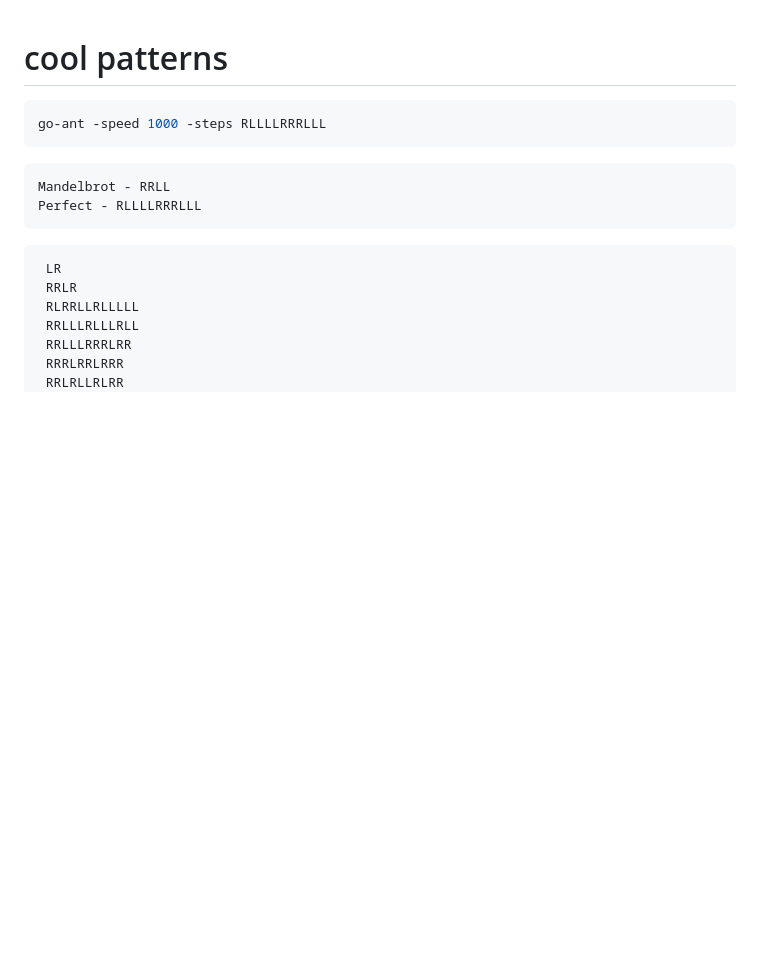
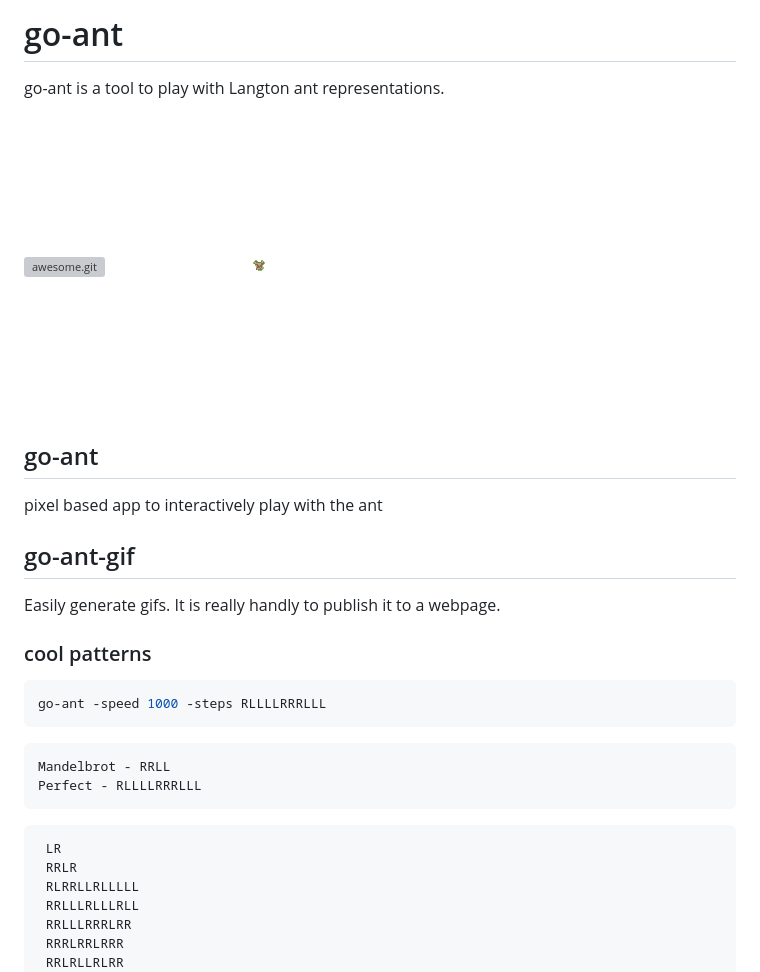
Before and after one commit to MetalBlueberry/go-ant, a Markdown page: README.md, the part around the change. Drawn GitHub-style; pictures changed too: pics/out.gif (added); blank space fills up the shorter version; grey boxes are pictures that could not be loaded.

````diff
--- a/README.md
+++ b/README.md
@@ -1,6 +1,19 @@
+# go-ant
 
+go-ant is a tool to play with Langton ant representations.
 
-# cool patterns
+![awesome.git](pics/awesome.gif)
+![out.git](pics/out.gif)
+
+## go-ant
+
+pixel based app to interactively play with the ant
+
+## go-ant-gif
+
+Easily generate gifs. It is really handly to publish it to a webpage.
+
+### cool patterns
 
 ```bash
 go-ant -speed 1000 -steps RLLLLRRRLLL
````
Also changed, not shown: 1 other file.
